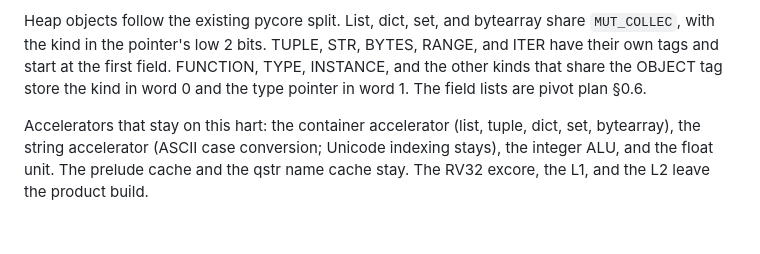
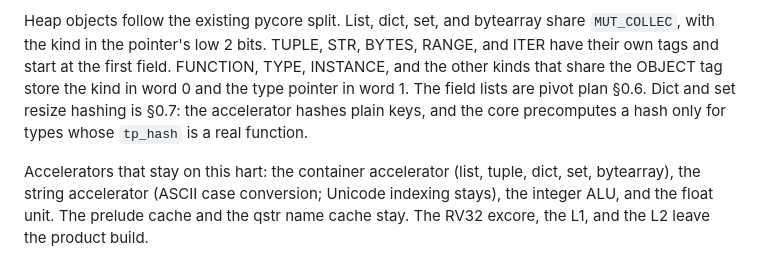
Before and after one commit to ColtonHarris999/micro-pycore, a Markdown page: planning/mpy_review/merged_plan.md, the part around the change. Rendered like a GitHub page; blank space fills up the shorter version.

Commit message:
Point the phase contract at the dict and set hash rules.
Co-authored-by: colth999 <colth999@uw.edu>

```diff
--- a/planning/mpy_review/merged_plan.md
+++ b/planning/mpy_review/merged_plan.md
@@ -247,7 +247,9 @@ bytearray share `MUT_COLLEC`, with the kind in the pointer's low 2 bits.
 TUPLE, STR, BYTES, RANGE, and ITER have their own tags and start at the
 first field. FUNCTION, TYPE, INSTANCE, and the other kinds that share
 the OBJECT tag store the kind in word 0 and the type pointer in word 1.
-The field lists are pivot plan §0.6.
+The field lists are pivot plan §0.6. Dict and set resize hashing is
+§0.7: the accelerator hashes plain keys, and the core precomputes a hash
+only for types whose `tp_hash` is a real function.
 
 Accelerators that stay on this hart: the container accelerator (list,
 tuple, dict, set, bytearray), the string accelerator (ASCII case
```
